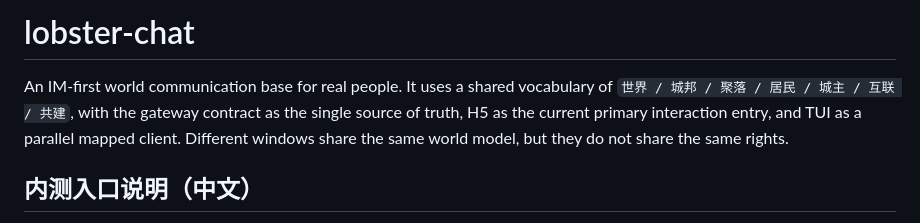
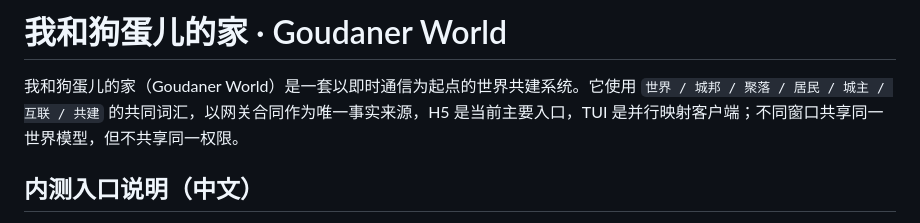
Before and after one commit to rsagacom/active-joined-worlds, a Markdown page: README.md, the part around the change. Rendered like a GitHub page.

Commit message:
docs: rename product to Goudaner World

```diff
--- a/README.md
+++ b/README.md
@@ -1,6 +1,6 @@
-# lobster-chat
+# 我和狗蛋儿的家 · Goudaner World
 
-An IM-first world communication base for real people. It uses a shared vocabulary of `世界 / 城邦 / 聚落 / 居民 / 城主 / 互联 / 共建`, with the gateway contract as the single source of truth, H5 as the current primary interaction entry, and TUI as a parallel mapped client. Different windows share the same world model, but they do not share the same rights.
+我和狗蛋儿的家（Goudaner World）是一套以即时通信为起点的世界共建系统。它使用 `世界 / 城邦 / 聚落 / 居民 / 城主 / 互联 / 共建` 的共同词汇，以网关合同作为唯一事实来源，H5 是当前主要入口，TUI 是并行映射客户端；不同窗口共享同一世界模型，但不共享同一权限。
 
 ## 内测入口说明（中文）
 
```
